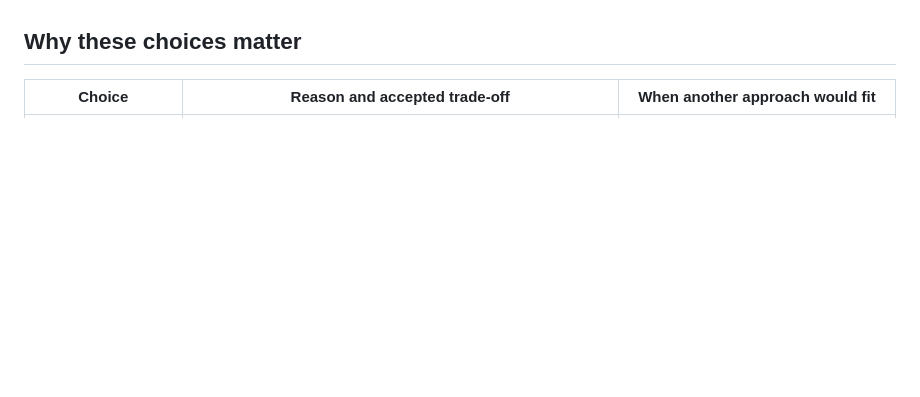
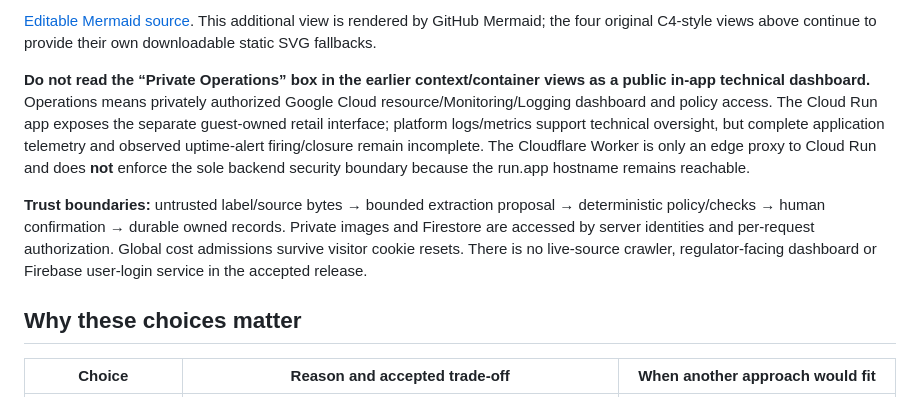
Before and after one commit to imrohitagrawal/batchbeacon-ai, a Markdown page: docs/submission/architecture.md, the part around one of its changes. Rendered like a GitHub page; blank space fills up the shorter version.

Commit message:
docs: make bounded learning and private operations trust boundaries explicit

```diff
--- a/docs/submission/architecture.md
+++ b/docs/submission/architecture.md
@@ -138,3 +178,23 @@ flowchart LR
+[Editable Mermaid source](guidance-boundary.mmd). This additional view is rendered
+by GitHub Mermaid; the four original C4-style views above continue to provide
+their own downloadable static SVG fallbacks.
+
+**Do not read the “Private Operations” box in the earlier context/container
+views as a public in-app technical dashboard.** Operations means privately
+authorized Google Cloud resource/Monitoring/Logging dashboard and policy access.
+The Cloud Run app exposes the separate guest-owned retail interface; platform
+logs/metrics support technical oversight, but complete application telemetry
+and observed uptime-alert firing/closure remain incomplete. The Cloudflare Worker
+is only an edge proxy to Cloud Run and does **not** enforce the sole backend
+security boundary because the run.app hostname remains reachable.
+
+**Trust boundaries:** untrusted label/source bytes → bounded extraction proposal
+→ deterministic policy/checks → human confirmation → durable owned records.
+Private images and Firestore are accessed by server identities and per-request
+authorization. Global cost admissions survive visitor cookie resets. There is no
+live-source crawler, regulator-facing dashboard or Firebase user-login service in
+the accepted release.
+
 ## Why these choices matter
 
 | Choice | Reason and accepted trade-off | When another approach would fit |
```
Also changed, not shown: other parts of docs/submission/architecture.md (+40 -0 lines).
